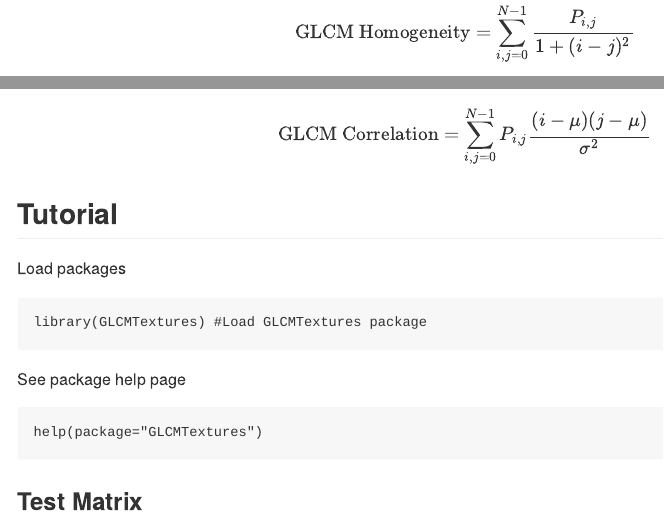
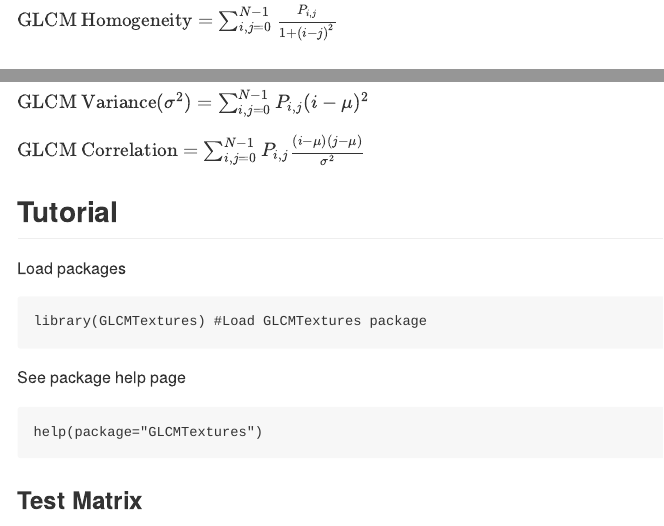
Before and after one commit to kadyb/GLCMTextures, an R Markdown document (README.Rmd): the page in a window 1100 px wide, from 1820 px down before the commit and from 1750 px down after it, so that both start at the same text, and a second part further down, joined at a grey line. The pictures show the output file README.md that the author committed with the source, drawn offline in the style of GitHub; badge pictures from the web are left out.

Commit message:
Add files via upload

```diff
--- a/README.Rmd
+++ b/README.Rmd
@@ -4,7 +4,7 @@
 date: "`r format(Sys.time(), '%B %d, %Y')`"
 output:
   github_document:
-    pandoc_args: --mathml
+    pandoc_args: --mathjax
 ---
 <!-- badges: start -->
 [![R-CMD-check](https://github.com/ailich/GLCMTextures/actions/workflows/R-CMD-check.yaml/badge.svg)](https://github.com/ailich/GLCMTextures/actions/workflows/R-CMD-check.yaml)
@@ -62,23 +62,23 @@
 P~i,j~ = Probability (relative frequency) of neighboring cells having gray levels i & j
 
 ### Contrast Group
-$$\text{GLCM Contrast} = \sum_{i,j=0}^{N-1} {P_{i,j}(i-j)^2}$$
+$\text{GLCM Contrast} = \sum_{i,j=0}^{N-1} {P_{i,j}(i-j)^2}$
 
-$$\text{GLCM Dissimilarity} = \sum_{i,j=0}^{N-1} {P_{i,j}|i-j|}$$
+$\text{GLCM Dissimilarity} = \sum_{i,j=0}^{N-1} {P_{i,j}|i-j|}$
 
-$$\text{GLCM Homogeneity} = \sum_{i,j=0}^{N-1} \frac{P_{i,j}}{1+(i-j)^2}$$
+$\text{GLCM Homogeneity} = \sum_{i,j=0}^{N-1} \frac{P_{i,j}}{1+(i-j)^2}$
 
 ### Orderliness Group
-$$\text{GLCM Angular Second Moment (ASM)} = \sum_{i,j=0}^{N-1} {P_{i,j}^2}$$
+$\text{GLCM Angular Second Moment (ASM)} = \sum_{i,j=0}^{N-1} {P_{i,j}^2}$
 
-$$\text{GLCM Entropy} = \sum_{i,j=0}^{N-1} {P_{i,j}[-ln(P_{i,j})]} \text{ where } 0*ln(0)=0$$
+$\text{GLCM Entropy} = \sum_{i,j=0}^{N-1} {P_{i,j}[-ln(P_{i,j})]} \text{ where } 0*ln(0)=0$
 
 ### Descriptive Statistics Group
-$$\text{GLCM Mean} (\mu) = \sum_{i,j=0}^{N-1} i(P_{i,j})$$
+$\text{GLCM Mean} (\mu) = \sum_{i,j=0}^{N-1} i(P_{i,j})$
 
-$$\text{GLCM Variance} (\sigma^2) = \sum_{i,j=0}^{N-1} P_{i,j}(i-\mu)^2$$
+$\text{GLCM Variance} (\sigma^2) = \sum_{i,j=0}^{N-1} P_{i,j}(i-\mu)^2$
 
-$$\text{GLCM Correlation} = \sum_{i,j=0}^{N-1} {P_{i,j} \frac{(i-\mu)(j-\mu)}{\sigma^2}}$$
+$\text{GLCM Correlation} = \sum_{i,j=0}^{N-1} {P_{i,j} \frac{(i-\mu)(j-\mu)}{\sigma^2}}$
 
 ## Tutorial
 
```
Also changed, not shown: README.md.
